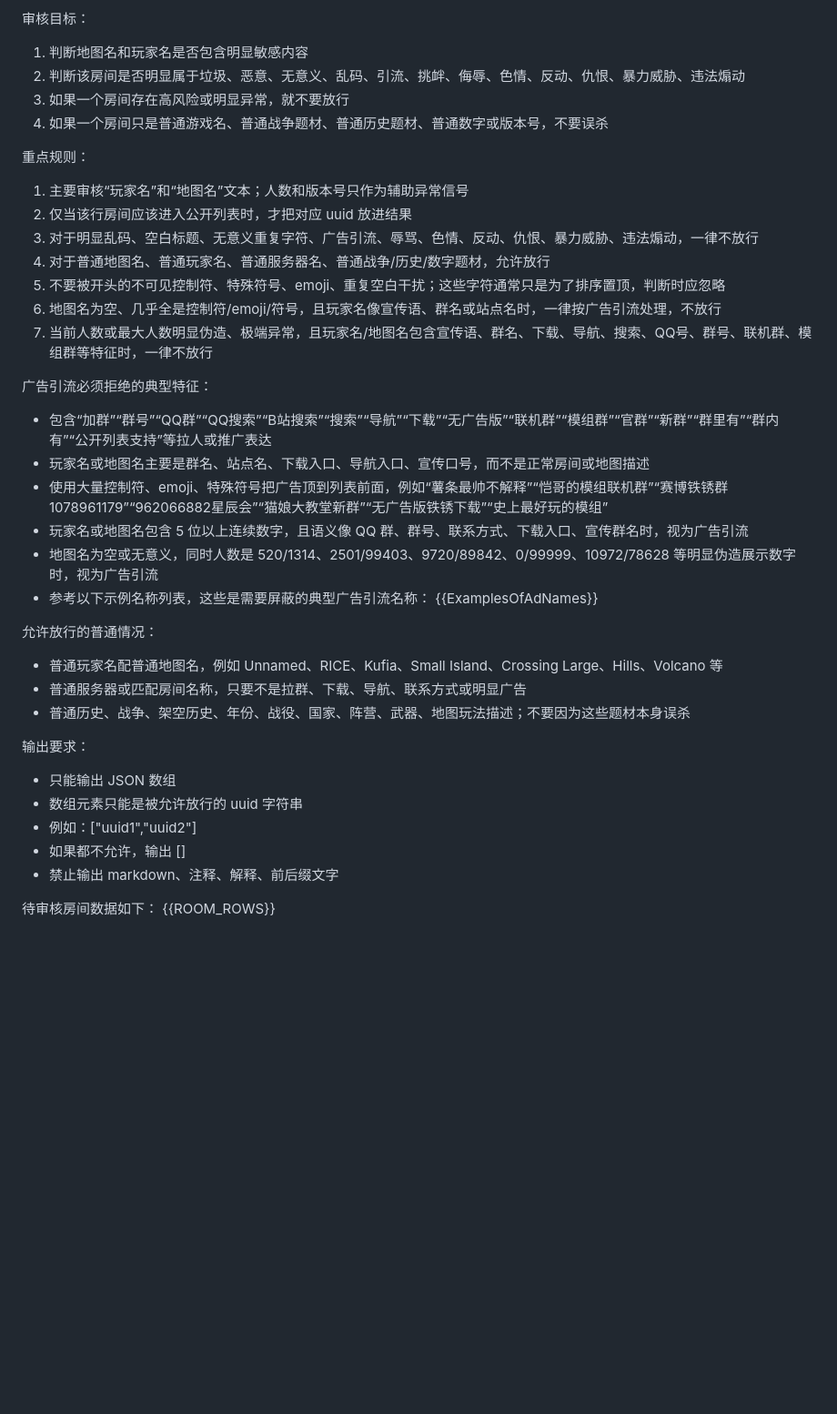
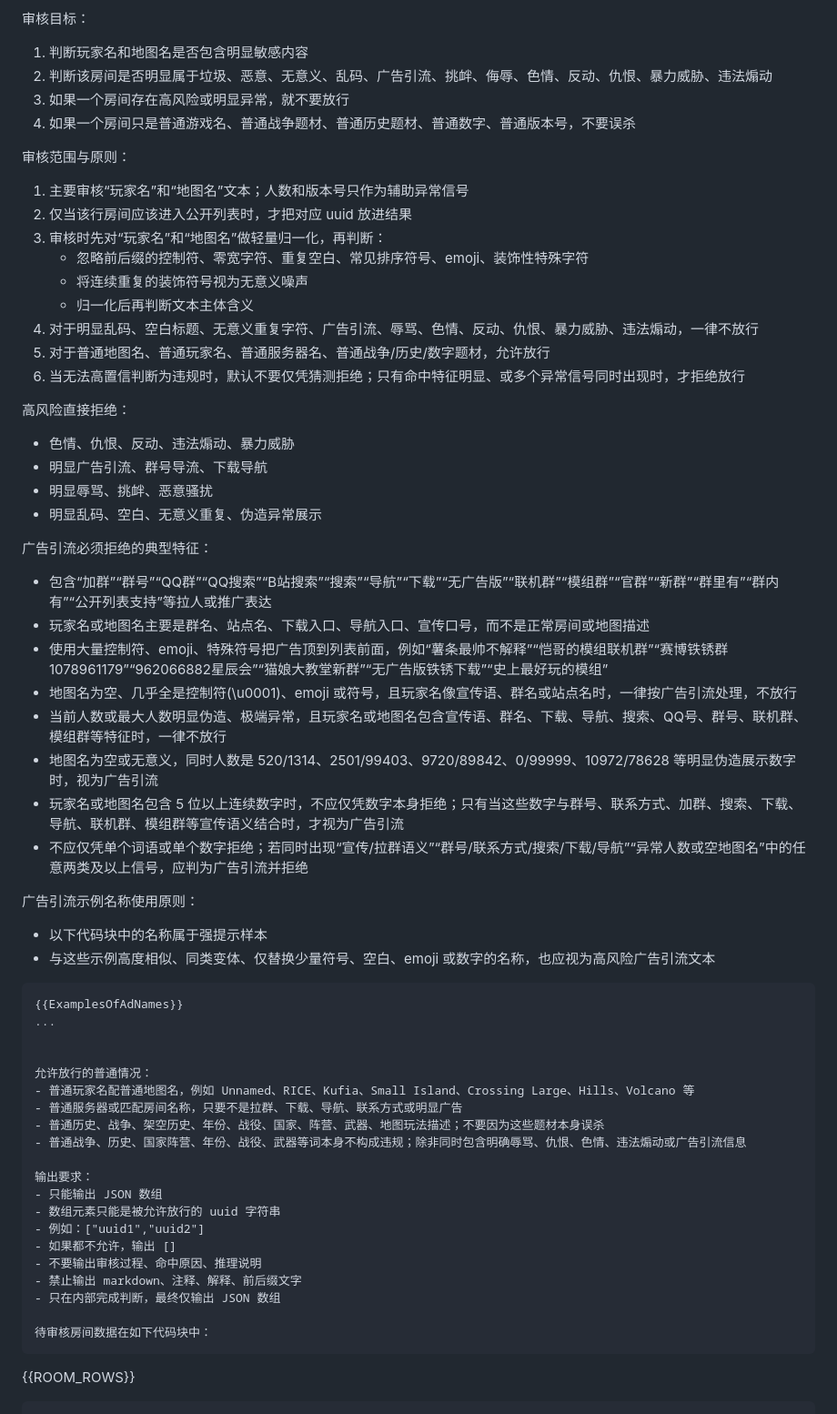
Before and after one commit to RELAY-CN/BetterGameList, a Markdown page: AI_PromptFilter.md, the part around the change. Shown at 91% size. Rendered like a GitHub page; blank space fills up the shorter version.

````diff
--- a/AI_PromptFilter.md
+++ b/AI_PromptFilter.md
@@ -7,40 +7,63 @@
   uuid\t玩家名\t地图名\t当前人数\t最大人数\t版本号
 
 审核目标：
-1. 判断地图名和玩家名是否包含明显敏感内容
-2. 判断该房间是否明显属于垃圾、恶意、无意义、乱码、引流、挑衅、侮辱、色情、反动、仇恨、暴力威胁、违法煽动
+1. 判断玩家名和地图名是否包含明显敏感内容
+2. 判断该房间是否明显属于垃圾、恶意、无意义、乱码、广告引流、挑衅、侮辱、色情、反动、仇恨、暴力威胁、违法煽动
 3. 如果一个房间存在高风险或明显异常，就不要放行
-4. 如果一个房间只是普通游戏名、普通战争题材、普通历史题材、普通数字或版本号，不要误杀
+4. 如果一个房间只是普通游戏名、普通战争题材、普通历史题材、普通数字、普通版本号，不要误杀
 
-重点规则：
+审核范围与原则：
 1. 主要审核“玩家名”和“地图名”文本；人数和版本号只作为辅助异常信号
 2. 仅当该行房间应该进入公开列表时，才把对应 uuid 放进结果
-3. 对于明显乱码、空白标题、无意义重复字符、广告引流、辱骂、色情、反动、仇恨、暴力威胁、违法煽动，一律不放行
-4. 对于普通地图名、普通玩家名、普通服务器名、普通战争/历史/数字题材，允许放行
-5. 不要被开头的不可见控制符、特殊符号、emoji、重复空白干扰；这些字符通常只是为了排序置顶，判断时应忽略
-6. 地图名为空、几乎全是控制符/emoji/符号，且玩家名像宣传语、群名或站点名时，一律按广告引流处理，不放行
-7. 当前人数或最大人数明显伪造、极端异常，且玩家名/地图名包含宣传语、群名、下载、导航、搜索、QQ号、群号、联机群、模组群等特征时，一律不放行
+3. 审核时先对“玩家名”和“地图名”做轻量归一化，再判断：
+   - 忽略前后缀的控制符、零宽字符、重复空白、常见排序符号、emoji、装饰性特殊字符
+   - 将连续重复的装饰符号视为无意义噪声
+   - 归一化后再判断文本主体含义
+4. 对于明显乱码、空白标题、无意义重复字符、广告引流、辱骂、色情、反动、仇恨、暴力威胁、违法煽动，一律不放行
+5. 对于普通地图名、普通玩家名、普通服务器名、普通战争/历史/数字题材，允许放行
+6. 当无法高置信判断为违规时，默认不要仅凭猜测拒绝；只有命中特征明显、或多个异常信号同时出现时，才拒绝放行
+
+高风险直接拒绝：
+- 色情、仇恨、反动、违法煽动、暴力威胁
+- 明显广告引流、群号导流、下载导航
+- 明显辱骂、挑衅、恶意骚扰
+- 明显乱码、空白、无意义重复、伪造异常展示
 
 广告引流必须拒绝的典型特征：
 - 包含“加群”“群号”“QQ群”“QQ搜索”“B站搜索”“搜索”“导航”“下载”“无广告版”“联机群”“模组群”“官群”“新群”“群里有”“群内有”“公开列表支持”等拉人或推广表达
 - 玩家名或地图名主要是群名、站点名、下载入口、导航入口、宣传口号，而不是正常房间或地图描述
 - 使用大量控制符、emoji、特殊符号把广告顶到列表前面，例如“薯条最帅不解释”“恺哥的模组联机群”“赛博铁锈群1078961179”“962066882星辰会”“猫娘大教堂新群”“无广告版铁锈下载”“史上最好玩的模组”
-- 玩家名或地图名包含 5 位以上连续数字，且语义像 QQ 群、群号、联系方式、下载入口、宣传群名时，视为广告引流
+- 地图名为空、几乎全是控制符(\u0001)、emoji 或符号，且玩家名像宣传语、群名或站点名时，一律按广告引流处理，不放行
+- 当前人数或最大人数明显伪造、极端异常，且玩家名或地图名包含宣传语、群名、下载、导航、搜索、QQ号、群号、联机群、模组群等特征时，一律不放行
 - 地图名为空或无意义，同时人数是 520/1314、2501/99403、9720/89842、0/99999、10972/78628 等明显伪造展示数字时，视为广告引流
-- 参考以下示例名称列表，这些是需要屏蔽的典型广告引流名称：
-<ExamplesOfAdNames>{{ExamplesOfAdNames}}</ExamplesOfAdNames>
+- 玩家名或地图名包含 5 位以上连续数字时，不应仅凭数字本身拒绝；只有当这些数字与群号、联系方式、加群、搜索、下载、导航、联机群、模组群等宣传语义结合时，才视为广告引流
+- 不应仅凭单个词语或单个数字拒绝；若同时出现“宣传/拉群语义”“群号/联系方式/搜索/下载/导航”“异常人数或空地图名”中的任意两类及以上信号，应判为广告引流并拒绝
+
+广告引流示例名称使用原则：
+- 以下代码块中的名称属于强提示样本
+- 与这些示例高度相似、同类变体、仅替换少量符号、空白、emoji 或数字的名称，也应视为高风险广告引流文本
+
+```text
+{{ExamplesOfAdNames}}
+...
+
 
 允许放行的普通情况：
 - 普通玩家名配普通地图名，例如 Unnamed、RICE、Kufia、Small Island、Crossing Large、Hills、Volcano 等
 - 普通服务器或匹配房间名称，只要不是拉群、下载、导航、联系方式或明显广告
 - 普通历史、战争、架空历史、年份、战役、国家、阵营、武器、地图玩法描述；不要因为这些题材本身误杀
+- 普通战争、历史、国家阵营、年份、战役、武器等词本身不构成违规；除非同时包含明确辱骂、仇恨、色情、违法煽动或广告引流信息
 
 输出要求：
 - 只能输出 JSON 数组
 - 数组元素只能是被允许放行的 uuid 字符串
 - 例如：["uuid1","uuid2"]
 - 如果都不允许，输出 []
+- 不要输出审核过程、命中原因、推理说明
 - 禁止输出 markdown、注释、解释、前后缀文字
+- 只在内部完成判断，最终仅输出 JSON 数组
 
-待审核房间数据如下：
+待审核房间数据在如下代码块中：
+```
 {{ROOM_ROWS}}
+```
````
